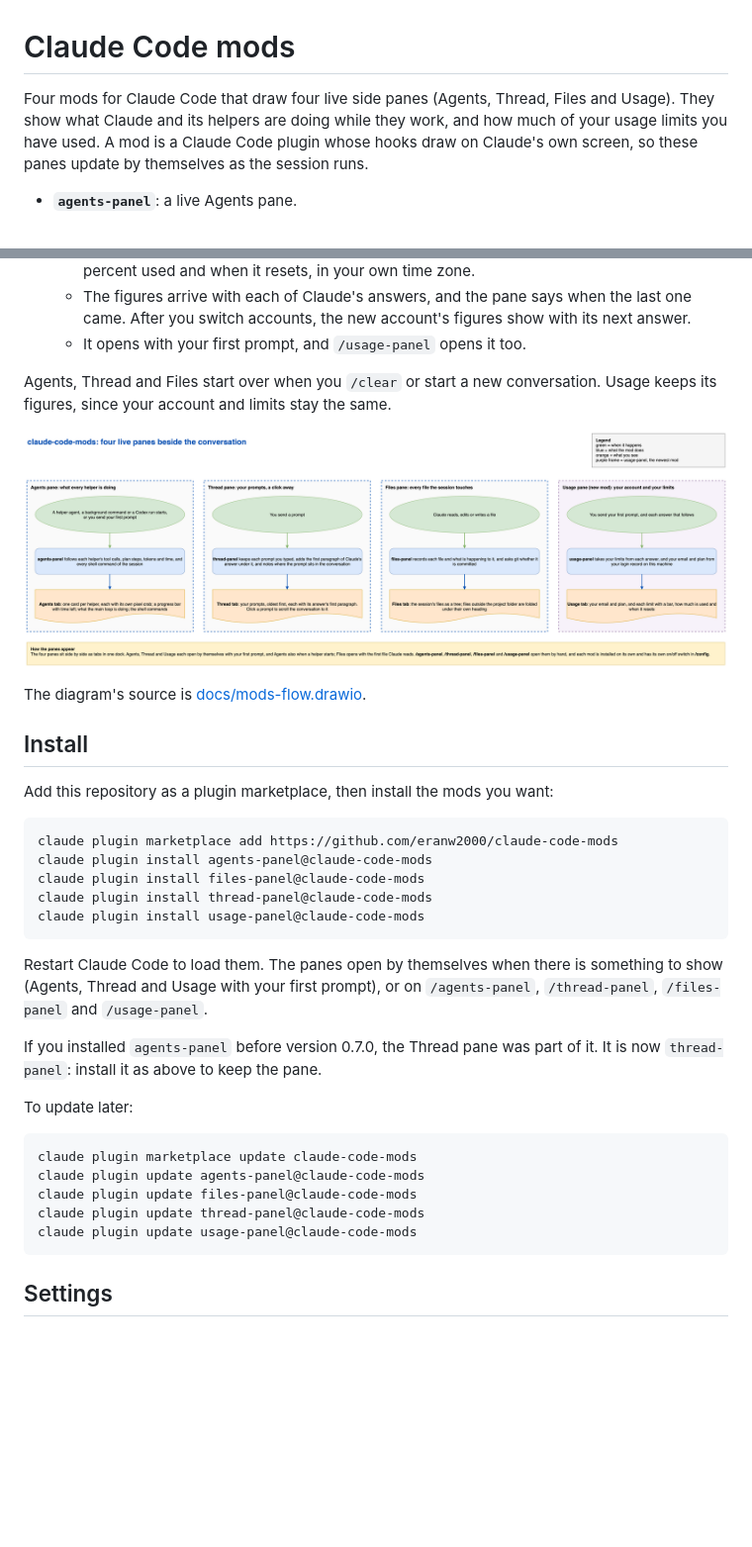
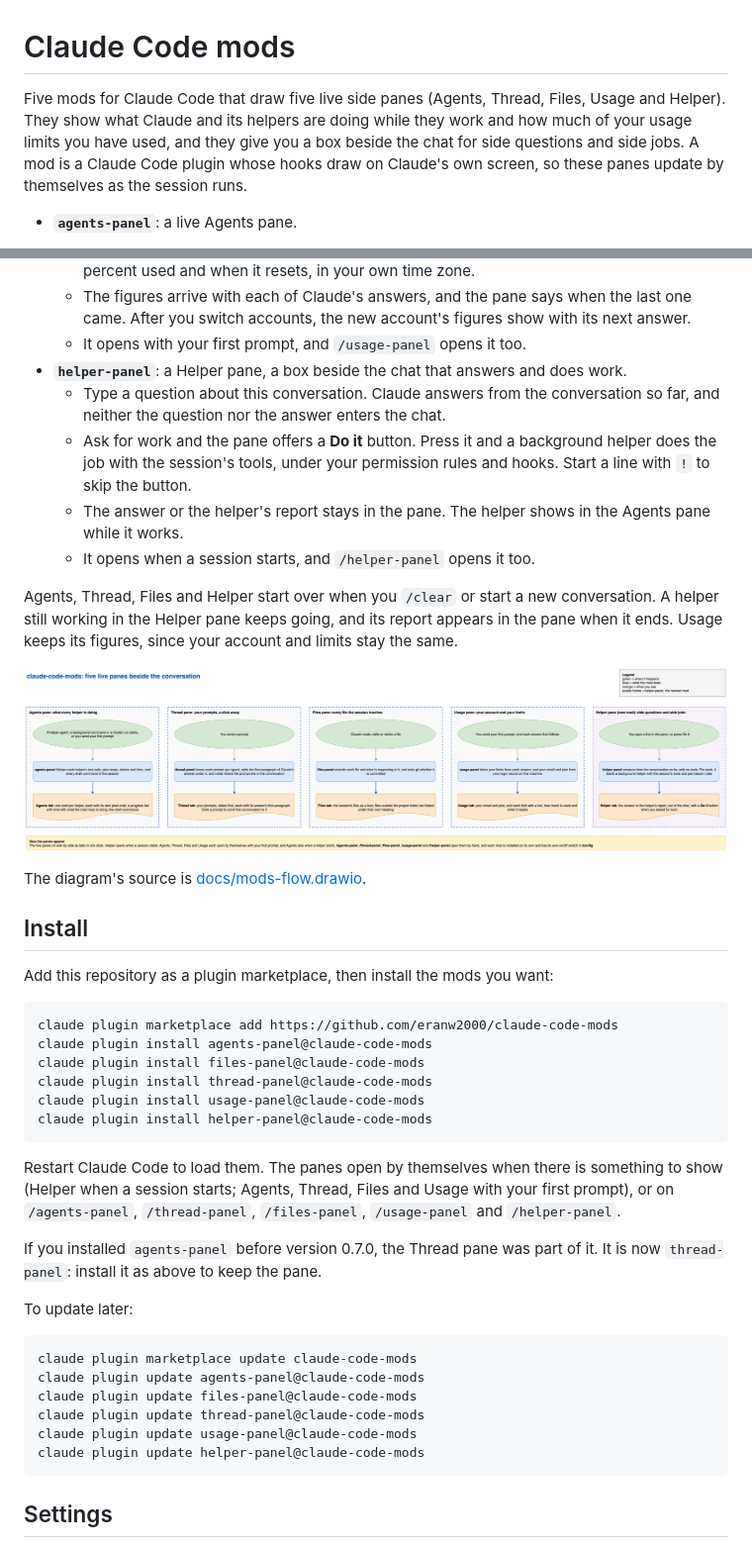
Before and after one commit to eranw2000/claude-code-mods, a Markdown page: README.md, 2 parts joined by grey strips. Shown at 99% size. GitHub-like rendering; pictures changed too: docs/mods-flow.png; blank space fills up the shorter version.

````diff
--- a/README.md
+++ b/README.md
@@ -1,6 +1,6 @@
 # Claude Code mods
 
-Four mods for Claude Code that draw four live side panes (Agents, Thread, Files and Usage). They show what Claude and its helpers are doing while they work, and how much of your usage limits you have used. A mod is a Claude Code plugin whose hooks draw on Claude's own screen, so these panes update by themselves as the session runs.
+Five mods for Claude Code that draw five live side panes (Agents, Thread, Files, Usage and Helper). They show what Claude and its helpers are doing while they work and how much of your usage limits you have used, and they give you a box beside the chat for side questions and side jobs. A mod is a Claude Code plugin whose hooks draw on Claude's own screen, so these panes update by themselves as the session runs.
 
 - **`agents-panel`**: a live Agents pane.
   - One card per helper agent: its task, what it is doing now, its recent actions, its plan steps, tokens, an approximate cost and its time. Each helper type wears its own pixel crab (a developer with headphones and a laptop, a reviewer in a graduation cap, a planner in a captain's hat, and so on).
@@ -26,10 +26,15 @@ Four mods for Claude Code that draw four live side panes (Agents, Thread, Files
   - Each usage limit Claude reports for your plan (this week, the last 5 hours), with a bar, the percent used and when it resets, in your own time zone.
   - The figures arrive with each of Claude's answers, and the pane says when the last one came. After you switch accounts, the new account's figures show with its next answer.
   - It opens with your first prompt, and `/usage-panel` opens it too.
+- **`helper-panel`**: a Helper pane, a box beside the chat that answers and does work.
+  - Type a question about this conversation. Claude answers from the conversation so far, and neither the question nor the answer enters the chat.
+  - Ask for work and the pane offers a **Do it** button. Press it and a background helper does the job with the session's tools, under your permission rules and hooks. Start a line with `!` to skip the button.
+  - The answer or the helper's report stays in the pane. The helper shows in the Agents pane while it works.
+  - It opens when a session starts, and `/helper-panel` opens it too.
 
-Agents, Thread and Files start over when you `/clear` or start a new conversation. Usage keeps its figures, since your account and limits stay the same.
+Agents, Thread, Files and Helper start over when you `/clear` or start a new conversation. A helper still working in the Helper pane keeps going, and its report appears in the pane when it ends. Usage keeps its figures, since your account and limits stay the same.
 
-![Four panes beside the conversation: Agents opens when a helper starts or with your first prompt, Thread lists your prompts and jumps to one on a click, Files shows every file the session reads or edits, and Usage shows your account and how much of each limit is used](docs/mods-flow.png)
+![Five panes beside the conversation: Agents opens when a helper starts or with your first prompt, Thread lists your prompts and jumps to one on a click, Files shows every file the session reads or edits, Usage shows your account and how much of each limit is used, and Helper answers a side question or does a side job](docs/mods-flow.png)
 
 The diagram's source is [docs/mods-flow.drawio](docs/mods-flow.drawio).
 
@@ -43,9 +48,10 @@ claude plugin install agents-panel@claude-code-mods
 claude plugin install files-panel@claude-code-mods
 claude plugin install thread-panel@claude-code-mods
 claude plugin install usage-panel@claude-code-mods
+claude plugin install helper-panel@claude-code-mods
 ```
 
-Restart Claude Code to load them. The panes open by themselves when there is something to show (Agents, Thread and Usage with your first prompt), or on `/agents-panel`, `/thread-panel`, `/files-panel` and `/usage-panel`.
+Restart Claude Code to load them. The panes open by themselves when there is something to show (Helper when a session starts; Agents, Thread, Files and Usage with your first prompt), or on `/agents-panel`, `/thread-panel`, `/files-panel`, `/usage-panel` and `/helper-panel`.
 
 If you installed `agents-panel` before version 0.7.0, the Thread pane was part of it. It is now `thread-panel`: install it as above to keep the pane.
 
@@ -57,6 +63,7 @@ claude plugin update agents-panel@claude-code-mods
 claude plugin update files-panel@claude-code-mods
 claude plugin update thread-panel@claude-code-mods
 claude plugin update usage-panel@claude-code-mods
+claude plugin update helper-panel@claude-code-mods
 ```
 
 ## Settings
````
Also changed, not shown: other parts of README.md (+4 -1 lines), 10 other files.
